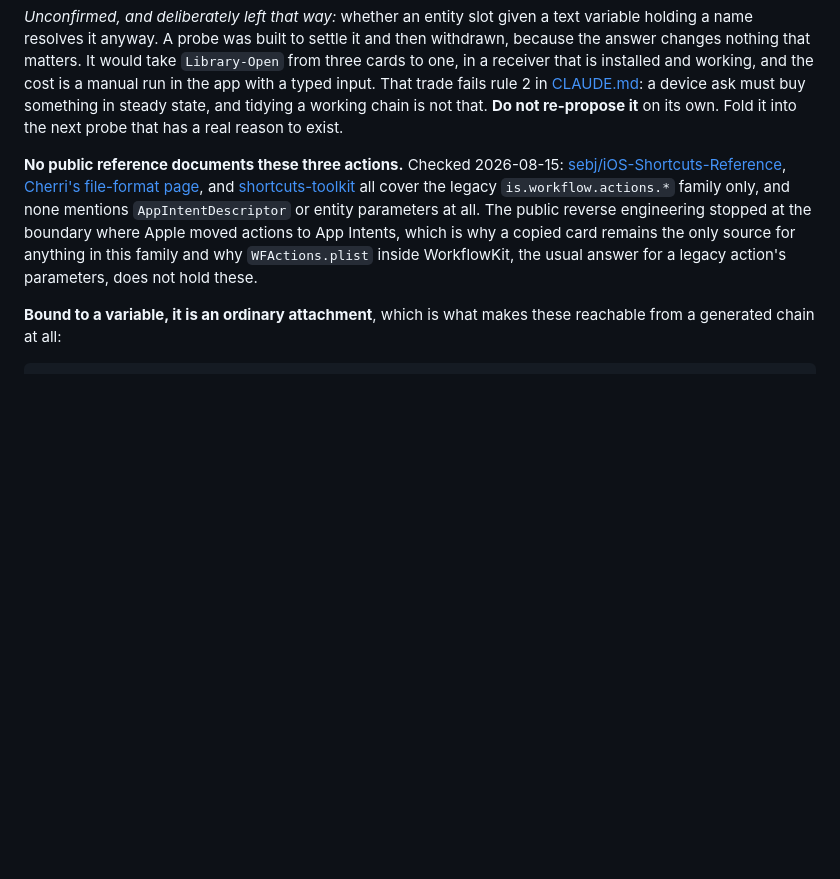
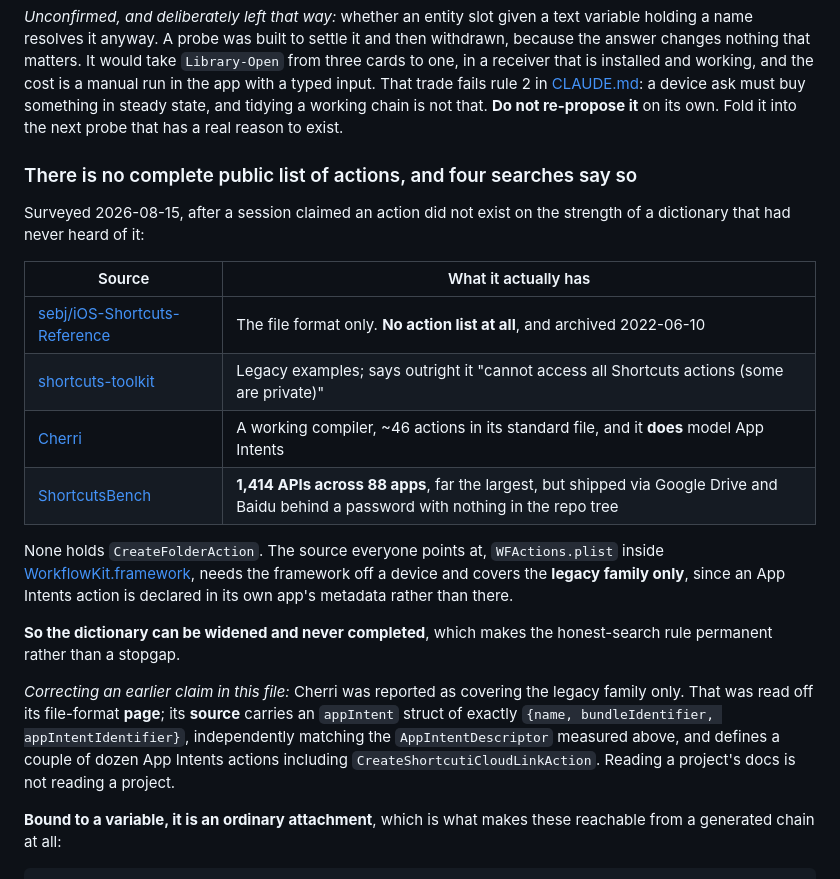
Before and after one commit to mehrlander/shortcut-tools, a Markdown page: docs/shortcuts-format-notes.md, the part around the change. GitHub-like rendering; blank space fills up the shorter version.

Commit message:
Survey the public action references, and correct what was said about Cherri
Asked whether anyone had searched for a complete list of action
identifiers, the answer was no. Four sources checked now, and none is
complete: sebj's reference has no action list and was archived in 2022;
shortcuts-toolkit says outright it cannot reach every action;
ShortcutsBench has 1,414 APIs across 88 apps but ships them through
Google Drive and Baidu behind a password with nothing in the repo tree.
The source everyone cites, WFActions.plist inside WorkflowKit, needs the
framework off a device and covers only the legacy family, since an App
Intents action is declared in its own app's metadata.

None holds CreateFolderAction, so the dictionary can be widened and never
completed, which makes the honest-search rule permanent rather than a
stopgap.

Also corrects this file's claim that Cherri covers legacy actions only.
That was read off its file-format page. Its source carries an appIntent
struct of exactly {name, bundleIdentifier, appIntentIdentifier},
independently matching the AppIntentDescriptor measured here, and defines
App Intents actions including CreateShortcutiCloudLinkAction. Reading a
project's docs is not reading a project.

```diff
--- a/docs/shortcuts-format-notes.md
+++ b/docs/shortcuts-format-notes.md
@@ -972,16 +972,34 @@ fails rule 2 in [CLAUDE.md](../CLAUDE.md): a device ask must buy something in
 steady state, and tidying a working chain is not that. **Do not re-propose it**
 on its own. Fold it into the next probe that has a real reason to exist.
 
-**No public reference documents these three actions.** Checked 2026-08-15:
-[sebj/iOS-Shortcuts-Reference](https://github.com/sebj/iOS-Shortcuts-Reference),
-[Cherri's file-format page](https://cherrilang.org/compiler/file-format.html),
-and [shortcuts-toolkit](https://github.com/drewburchfield/shortcuts-toolkit) all
-cover the legacy `is.workflow.actions.*` family only, and none mentions
-`AppIntentDescriptor` or entity parameters at all. The public reverse
-engineering stopped at the boundary where Apple moved actions to App Intents,
-which is why a copied card remains the only source for anything in this family
-and why `WFActions.plist` inside WorkflowKit, the usual answer for a legacy
-action's parameters, does not hold these.
+### There is no complete public list of actions, and four searches say so
+
+Surveyed 2026-08-15, after a session claimed an action did not exist on the
+strength of a dictionary that had never heard of it:
+
+| Source | What it actually has |
+| --- | --- |
+| [sebj/iOS-Shortcuts-Reference](https://github.com/sebj/iOS-Shortcuts-Reference) | The file format only. **No action list at all**, and archived 2022-06-10 |
+| [shortcuts-toolkit](https://github.com/drewburchfield/shortcuts-toolkit) | Legacy examples; says outright it "cannot access all Shortcuts actions (some are private)" |
+| [Cherri](https://github.com/electrikmilk/cherri) | A working compiler, ~46 actions in its standard file, and it **does** model App Intents |
+| [ShortcutsBench](https://github.com/EachSheep/ShortcutsBench) | **1,414 APIs across 88 apps**, far the largest, but shipped via Google Drive and Baidu behind a password with nothing in the repo tree |
+
+None holds `CreateFolderAction`. The source everyone points at,
+`WFActions.plist` inside
+[WorkflowKit.framework](https://theapplewiki.com/wiki/Dev:WorkflowKit.framework),
+needs the framework off a device and covers the **legacy family only**, since an
+App Intents action is declared in its own app's metadata rather than there.
+
+**So the dictionary can be widened and never completed**, which makes the
+honest-search rule permanent rather than a stopgap.
+
+*Correcting an earlier claim in this file:* Cherri was reported as covering the
+legacy family only. That was read off its file-format **page**; its **source**
+carries an `appIntent` struct of exactly `{name, bundleIdentifier,
+appIntentIdentifier}`, independently matching the `AppIntentDescriptor` measured
+above, and defines a couple of dozen App Intents actions including
+`CreateShortcutiCloudLinkAction`. Reading a project's docs is not reading a
+project.
 
 **Bound to a variable, it is an ordinary attachment**, which is what makes these
 reachable from a generated chain at all:
```
